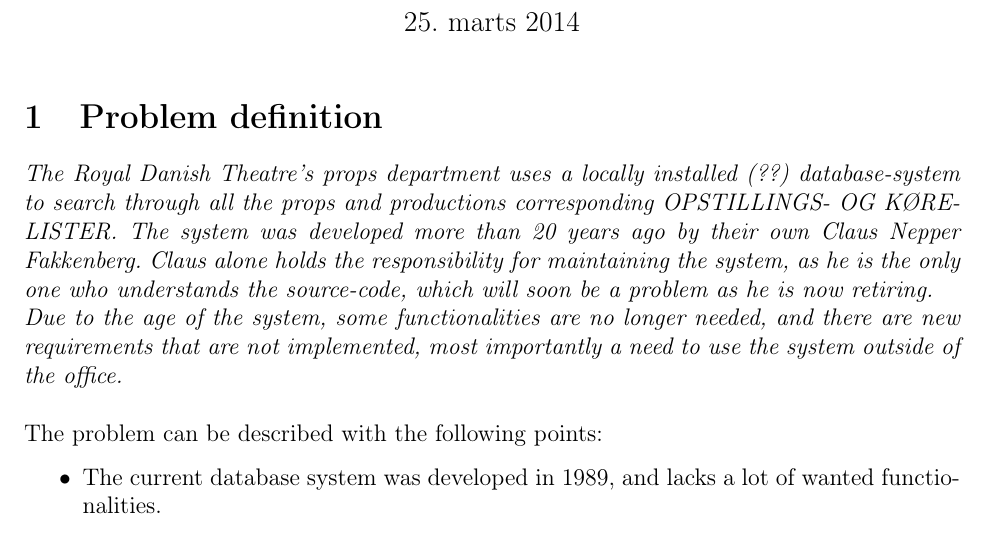
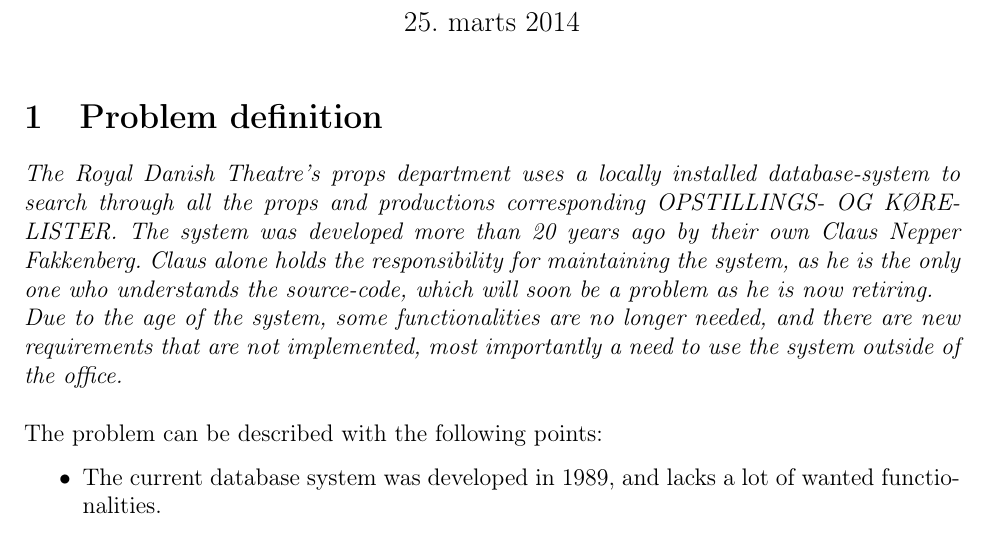
Before and after one commit to Project-Props/Delrapport-1, a LaTeX document (SPMP.tex): part of page 1 of 7, cut so that both start at the same text. Compiled offline with pdfLaTeX.

Commit message:
remove question marks, the term is right hehe

```diff
--- a/SPMP.tex
+++ b/SPMP.tex
@@ -27,7 +27,7 @@
 \begin{document}
 \maketitle
 \section{Problem definition}
-\textit{The Royal Danish Theatre's props department uses a locally installed (??) database-system to search through all the props and productions corresponding OPSTILLINGS- OG KØRELISTER. The system was developed more than 20 years ago by their own Claus Nepper Fakkenberg. Claus alone holds the responsibility for maintaining the system, as he is the only one who understands the source-code, which will soon be a problem as he is now retiring. \\
+\textit{The Royal Danish Theatre's props department uses a locally installed database-system to search through all the props and productions corresponding OPSTILLINGS- OG KØRELISTER. The system was developed more than 20 years ago by their own Claus Nepper Fakkenberg. Claus alone holds the responsibility for maintaining the system, as he is the only one who understands the source-code, which will soon be a problem as he is now retiring. \\
 Due to the age of the system, some functionalities are no longer needed, and there are new requirements that are not implemented, most importantly a need to use the system outside of the office.} \\\\
 The problem can be described with the following points:
 \begin{itemize}
```
